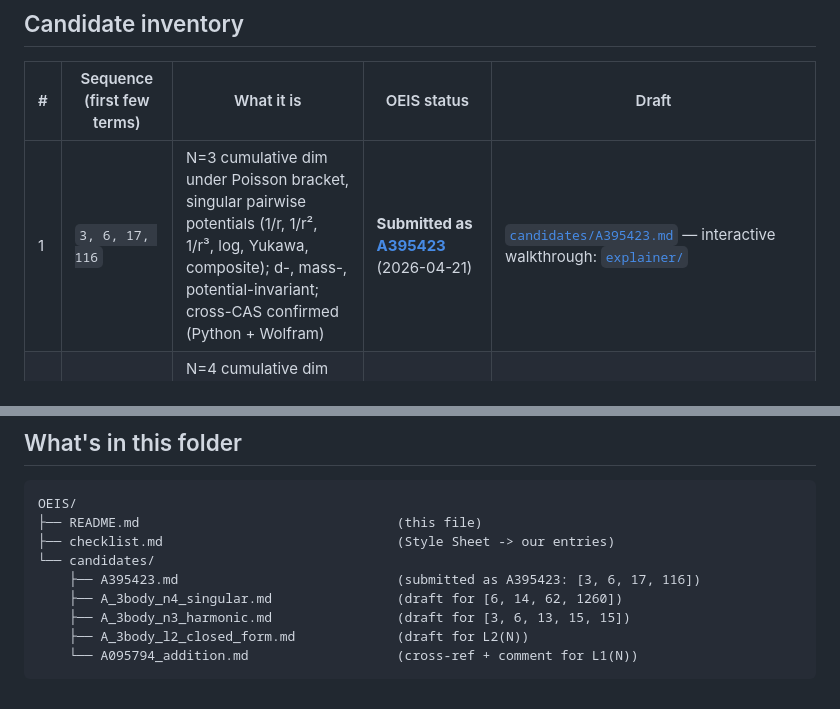
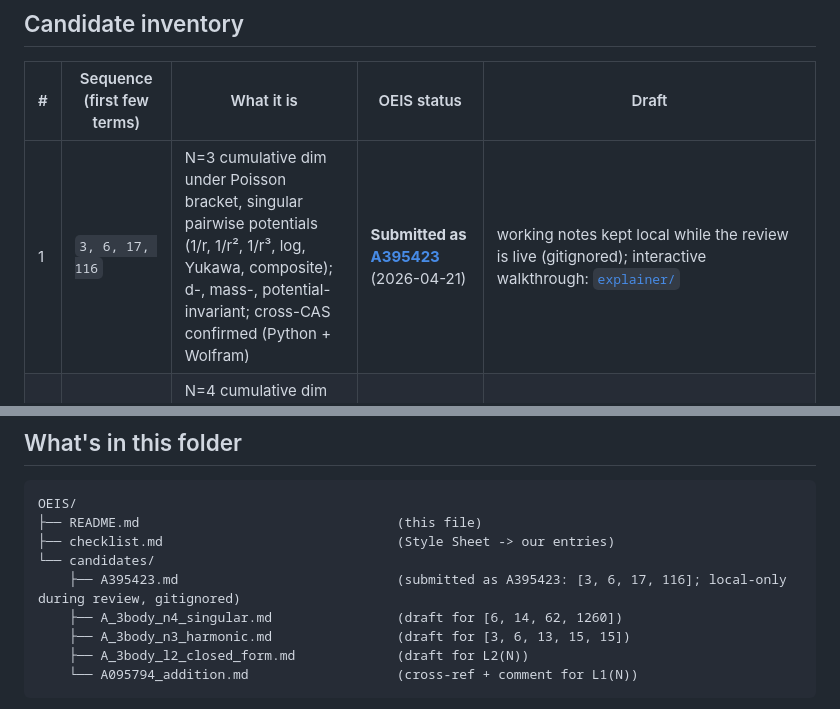
Before and after one commit to bshepp/3body-poisson-algebra, a Markdown page: OEIS/README.md, 2 parts joined by grey strips. GitHub-like rendering.

Commit message:
OEIS/README: fix dangling links after untracking A395423.md
Co-Authored-By: Claude Fable 5 <noreply@anthropic.com>
Claude-Session: https://claude.ai/code/session_01FqhgQf8iAhKETn97bJE5aF

```diff
--- a/OEIS/README.md
+++ b/OEIS/README.md
@@ -16,7 +16,7 @@ specific situation.
 
 | # | Sequence (first few terms) | What it is | OEIS status | Draft |
 |---|----------------------------|------------|-------------|-------|
-| 1 | `3, 6, 17, 116` | N=3 cumulative dim under Poisson bracket, singular pairwise potentials (1/r, 1/r², 1/r³, log, Yukawa, composite); d-, mass-, potential-invariant; cross-CAS confirmed (Python + Wolfram) | **Submitted as [A395423](https://oeis.org/A395423)** (2026-04-21) | [`candidates/A395423.md`](candidates/A395423.md) — interactive walkthrough: [`explainer/`](../explainer/) |
+| 1 | `3, 6, 17, 116` | N=3 cumulative dim under Poisson bracket, singular pairwise potentials (1/r, 1/r², 1/r³, log, Yukawa, composite); d-, mass-, potential-invariant; cross-CAS confirmed (Python + Wolfram) | **Submitted as [A395423](https://oeis.org/A395423)** (2026-04-21) | working notes kept local while the review is live (gitignored); interactive walkthrough: [`explainer/`](../explainer/) |
 | 2 | `6, 14, 62, 1260` | N=4 cumulative dim under Poisson bracket, singular potentials; d=1,2,3 confirmed; mass-invariant; potential-invariant for 1/r², 1/r³, log | **Novel** — search returns no results | [`candidates/A_3body_n4_singular.md`](candidates/A_3body_n4_singular.md) |
 | 3 | `3, 6, 13, 15, 15` | N=3 harmonic (V = +r²) cumulative dim; algebra **closes** at dim 15 (verified L=4 in Mathematica with 11,937 brackets) | **Novel** — search returns unrelated factorial sequence | [`candidates/A_3body_n3_harmonic.md`](candidates/A_3body_n3_harmonic.md) |
 | 4 | `62, 145, 279, 476, 748, 1107, ...` (N=4..9) | Closed-form L2(N) = N(4N²−9N+3)/2 for the singular potentials; verified for N=4..9 | **Novel** — search returns no results | [`candidates/A_3body_l2_closed_form.md`](candidates/A_3body_l2_closed_form.md) |
@@ -157,7 +157,7 @@ OEIS/
 ├── README.md                                 (this file)
 ├── checklist.md                              (Style Sheet -> our entries)
 └── candidates/
-    ├── A395423.md                            (submitted as A395423: [3, 6, 17, 116])
+    ├── A395423.md                            (submitted as A395423: [3, 6, 17, 116]; local-only during review, gitignored)
     ├── A_3body_n4_singular.md                (draft for [6, 14, 62, 1260])
     ├── A_3body_n3_harmonic.md                (draft for [3, 6, 13, 15, 15])
     ├── A_3body_l2_closed_form.md             (draft for L2(N))
```
